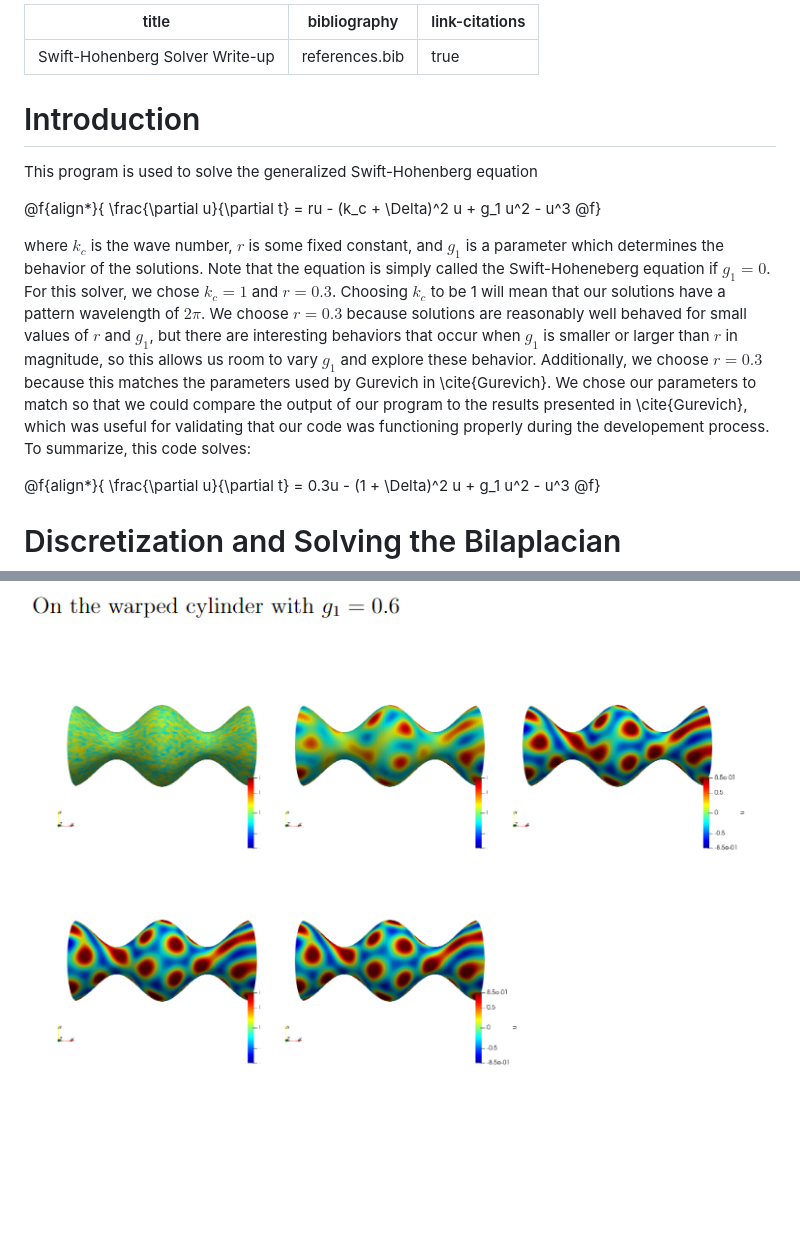
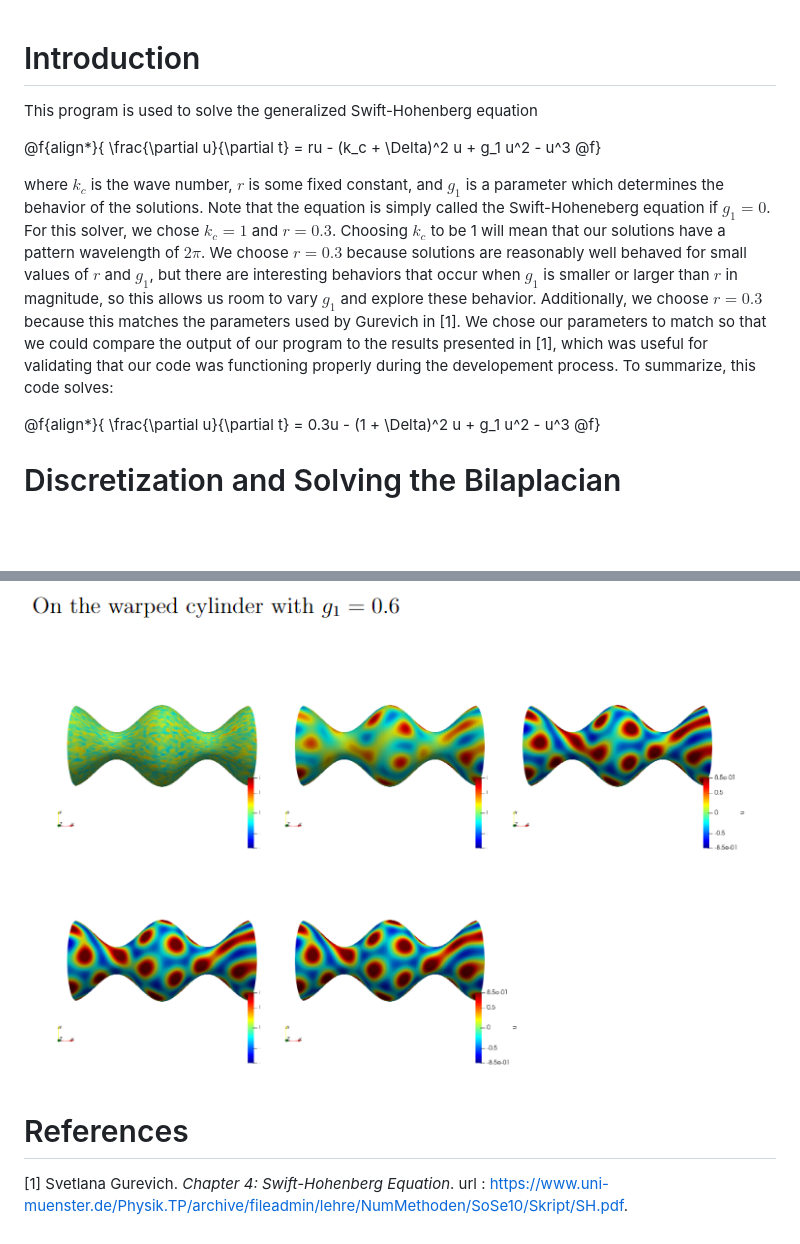
Before and after one commit to dealii/code-gallery, a Markdown page: Swift-Hohenberg-Solver/README.md, 2 parts joined by grey strips. Drawn GitHub-style; blank space fills up the shorter version.

Commit message:
Update README.md
Updated the readme to include a citation I was previously unable to find.

```diff
--- a/Swift-Hohenberg-Solver/README.md
+++ b/Swift-Hohenberg-Solver/README.md
@@ -1,9 +1,3 @@
----
-title: "Swift-Hohenberg Solver Write-up"
-bibliography: references.bib
-link-citations: true
----
-
 # Introduction
 
 This program is used to solve the generalized Swift-Hohenberg equation
@@ -21,7 +15,7 @@ wavelength of $2\pi$. We choose $r = 0.3$ because solutions are
 reasonably well behaved for small values of $r$ and $g_1$, but there
 are interesting behaviors that occur when $g_1$ is smaller or larger
 than $r$ in magnitude, so this allows us room to vary $g_1$ and
-explore these behavior. Additionally, we choose $r = 0.3$ because this matches the parameters used by Gurevich in \cite{Gurevich}. We chose our parameters to match so that we could compare the output of our program to the results presented in \cite{Gurevich}, which was useful for validating that our code was functioning properly during the developement process.  To summarize, this code solves:
+explore these behavior. Additionally, we choose $r = 0.3$ because this matches the parameters used by Gurevich in [1]. We chose our parameters to match so that we could compare the output of our program to the results presented in [1], which was useful for validating that our code was functioning properly during the developement process.  To summarize, this code solves:
 
 @f{align*}{
     \frac{\partial u}{\partial t} = 0.3u - (1 + \Delta)^2 u + g_1 u^2 - u^3
@@ -266,3 +260,7 @@ patterns that form. Each image sequence was taken at times 0, 10, 25,
 ![image](./doc/images/Sphere_Random_Table.png)
 
 ![image](./doc/images/Sinusoid_Random_Table.png)
+
+# References
+
+[1] Svetlana Gurevich. *Chapter 4: Swift-Hohenberg Equation*. url : https://www.uni-muenster.de/Physik.TP/archive/fileadmin/lehre/NumMethoden/SoSe10/Skript/SH.pdf.
```
